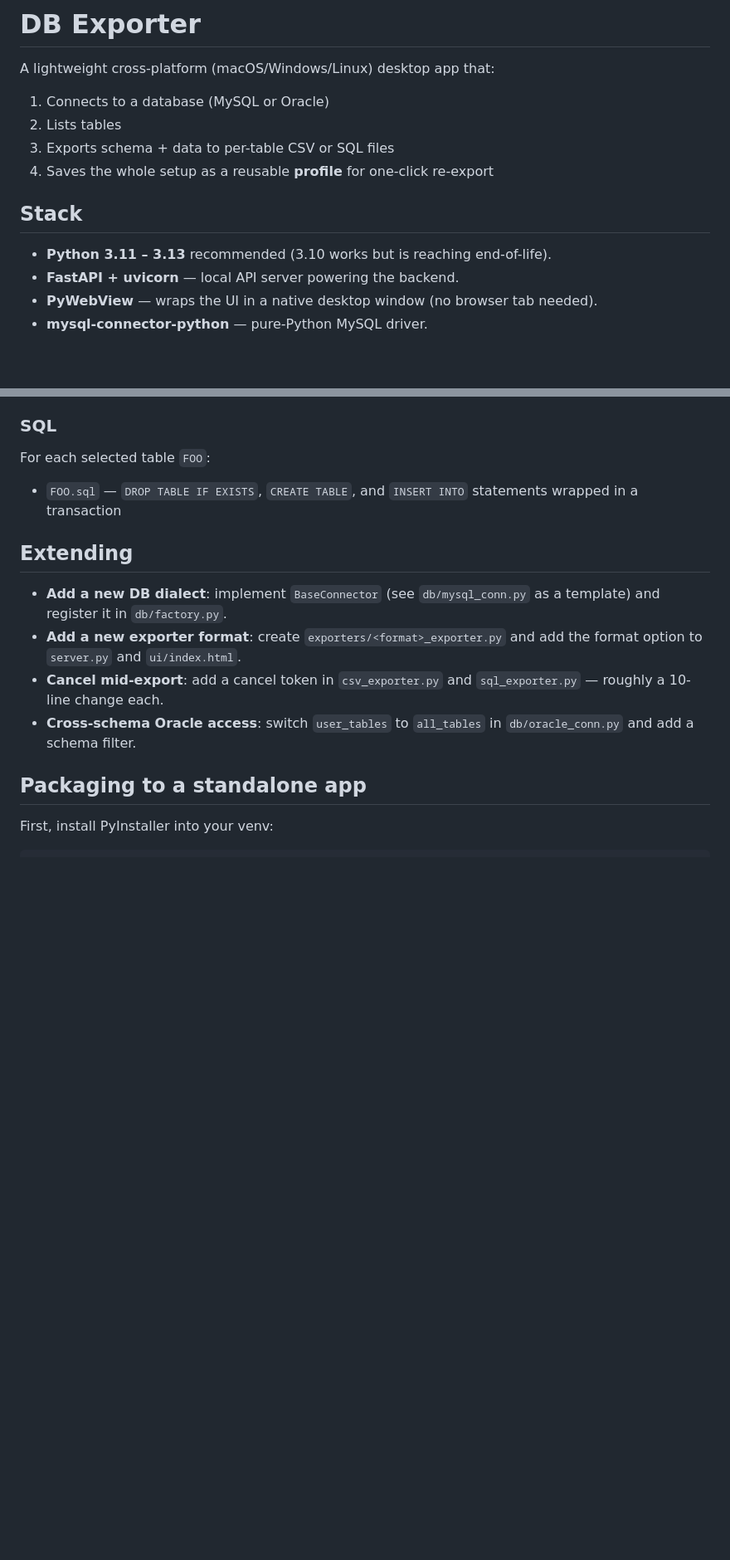
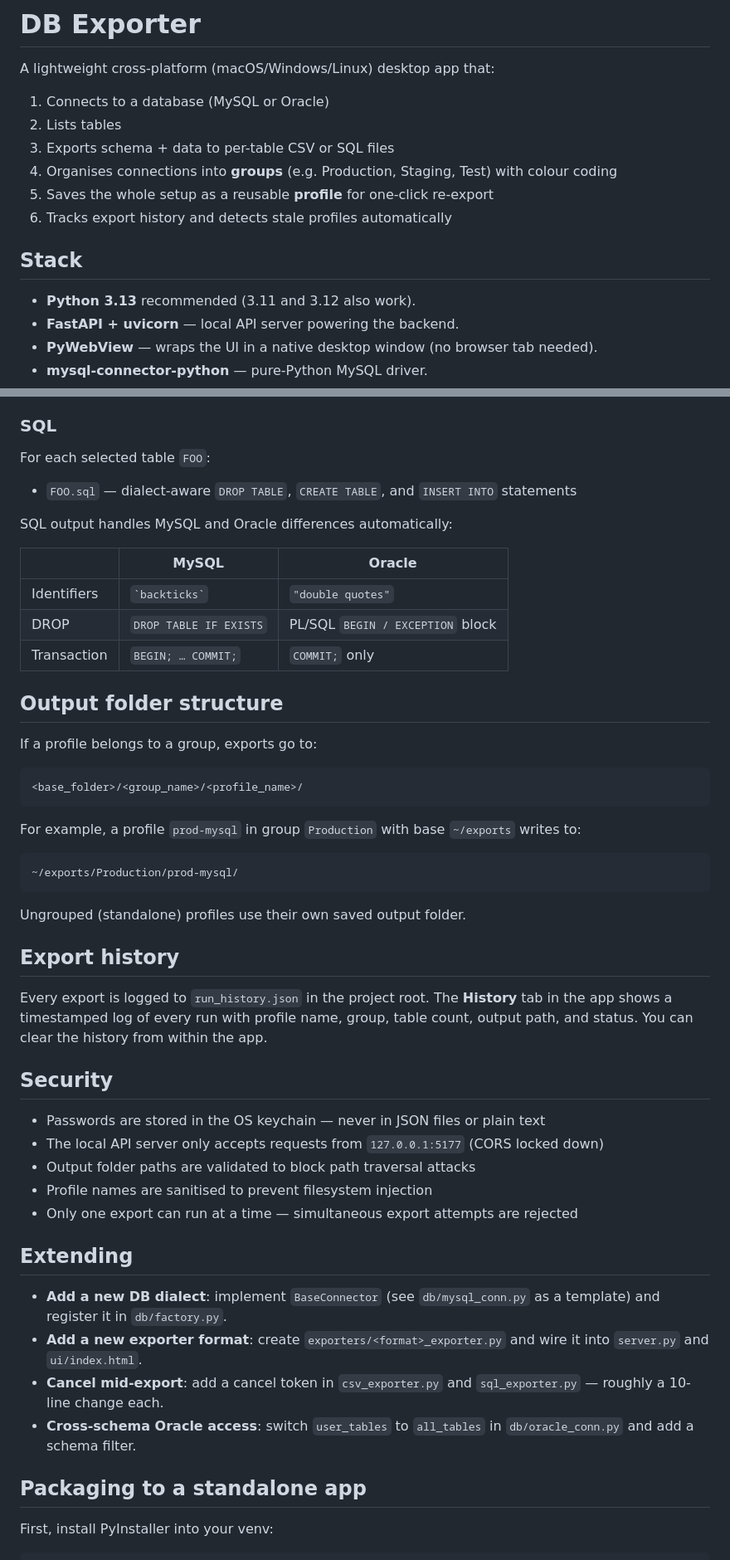
Before and after one commit to jude-n/db-exporter, a Markdown page: README.md, 2 parts joined by grey strips. Shown at 83% size. Drawn GitHub-style; blank space fills up the shorter version.

````diff
--- a/README.md
+++ b/README.md
@@ -5,11 +5,13 @@ A lightweight cross-platform (macOS/Windows/Linux) desktop app that:
 1. Connects to a database (MySQL or Oracle)
 2. Lists tables
 3. Exports schema + data to per-table CSV or SQL files
-4. Saves the whole setup as a reusable **profile** for one-click re-export
+4. Organises connections into **groups** (e.g. Production, Staging, Test) with colour coding
+5. Saves the whole setup as a reusable **profile** for one-click re-export
+6. Tracks export history and detects stale profiles automatically
 
 ## Stack
 
-- **Python 3.11 – 3.13** recommended (3.10 works but is reaching end-of-life).
+- **Python 3.13** recommended (3.11 and 3.12 also work).
 - **FastAPI + uvicorn** — local API server powering the backend.
 - **PyWebView** — wraps the UI in a native desktop window (no browser tab needed).
 - **mysql-connector-python** — pure-Python MySQL driver.
@@ -121,12 +161,48 @@ For each selected table `FOO`:
 
 For each selected table `FOO`:
 
-- `FOO.sql` — `DROP TABLE IF EXISTS`, `CREATE TABLE`, and `INSERT INTO` statements wrapped in a transaction
+- `FOO.sql` — dialect-aware `DROP TABLE`, `CREATE TABLE`, and `INSERT INTO` statements
+
+SQL output handles MySQL and Oracle differences automatically:
+
+| | MySQL | Oracle |
+|---|---|---|
+| Identifiers | `` `backticks` `` | `"double quotes"` |
+| DROP | `DROP TABLE IF EXISTS` | PL/SQL `BEGIN / EXCEPTION` block |
+| Transaction | `BEGIN; … COMMIT;` | `COMMIT;` only |
+
+## Output folder structure
+
+If a profile belongs to a group, exports go to:
+
+```
+<base_folder>/<group_name>/<profile_name>/
+```
+
+For example, a profile `prod-mysql` in group `Production` with base `~/exports` writes to:
+
+```
+~/exports/Production/prod-mysql/
+```
+
+Ungrouped (standalone) profiles use their own saved output folder.
+
+## Export history
+
+Every export is logged to `run_history.json` in the project root. The **History** tab in the app shows a timestamped log of every run with profile name, group, table count, output path, and status. You can clear the history from within the app.
+
+## Security
+
+- Passwords are stored in the OS keychain — never in JSON files or plain text
+- The local API server only accepts requests from `127.0.0.1:5177` (CORS locked down)
+- Output folder paths are validated to block path traversal attacks
+- Profile names are sanitised to prevent filesystem injection
+- Only one export can run at a time — simultaneous export attempts are rejected
 
 ## Extending
 
 - **Add a new DB dialect**: implement `BaseConnector` (see `db/mysql_conn.py` as a template) and register it in `db/factory.py`.
-- **Add a new exporter format**: create `exporters/<format>_exporter.py` and add the format option to `server.py` and `ui/index.html`.
+- **Add a new exporter format**: create `exporters/<format>_exporter.py` and wire it into `server.py` and `ui/index.html`.
 - **Cancel mid-export**: add a cancel token in `csv_exporter.py` and `sql_exporter.py` — roughly a 10-line change each.
 - **Cross-schema Oracle access**: switch `user_tables` to `all_tables` in `db/oracle_conn.py` and add a schema filter.
 
````
Also changed, not shown: other parts of README.md (+54 -26 lines).
